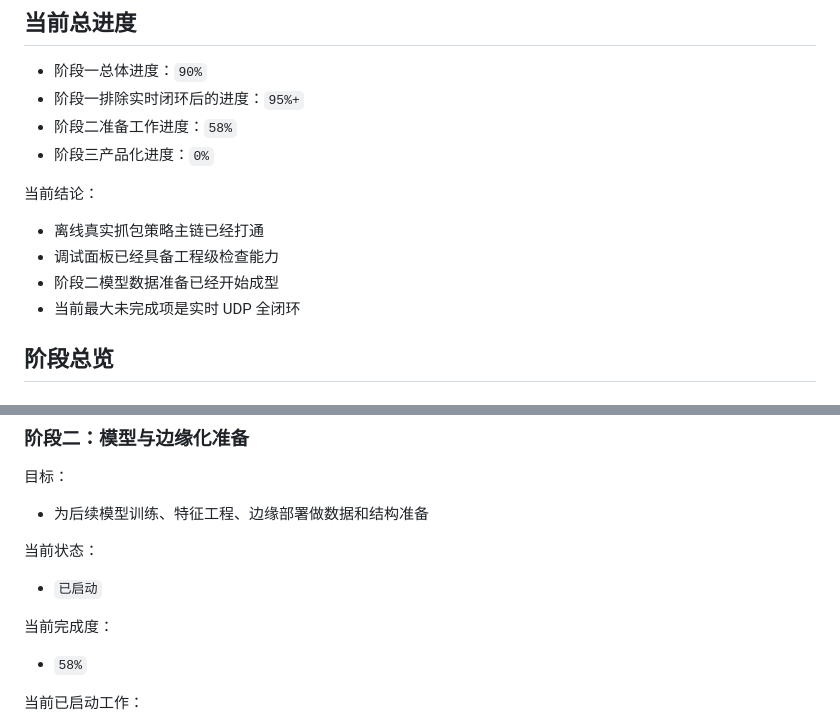
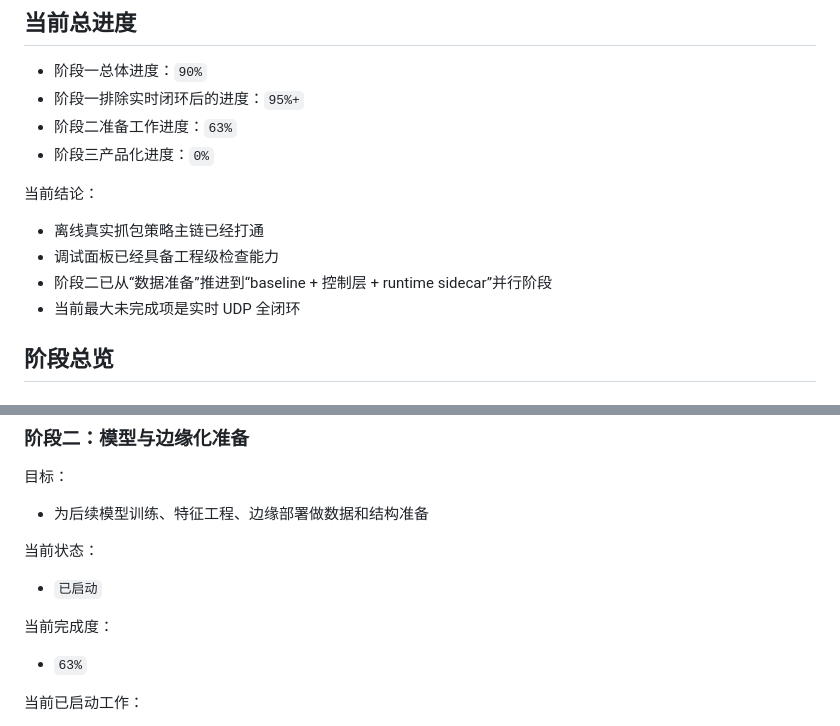
Before and after one commit to Sn55555/Asurada, a Markdown page: asurada-core/STATUS.md, 2 parts joined by grey strips. GitHub-like rendering.

```diff
--- a/asurada-core/STATUS.md
+++ b/asurada-core/STATUS.md
@@ -20,14 +20,14 @@
 
 - 阶段一总体进度：`90%`
 - 阶段一排除实时闭环后的进度：`95%+`
-- 阶段二准备工作进度：`58%`
+- 阶段二准备工作进度：`63%`
 - 阶段三产品化进度：`0%`
 
 当前结论：
 
 - 离线真实抓包策略主链已经打通
 - 调试面板已经具备工程级检查能力
-- 阶段二模型数据准备已经开始成型
+- 阶段二已从“数据准备”推进到“baseline + 控制层 + runtime sidecar”并行阶段
 - 当前最大未完成项是实时 UDP 全闭环
 
 ## 阶段总览
@@ -65,7 +65,7 @@
 
 当前完成度：
 
-- `58%`
+- `63%`
 
 当前已启动工作：
 
```
Also changed, not shown: PROJECT_PROGRESS.md (+19 -7 lines), README.md (+3 -3 lines).
